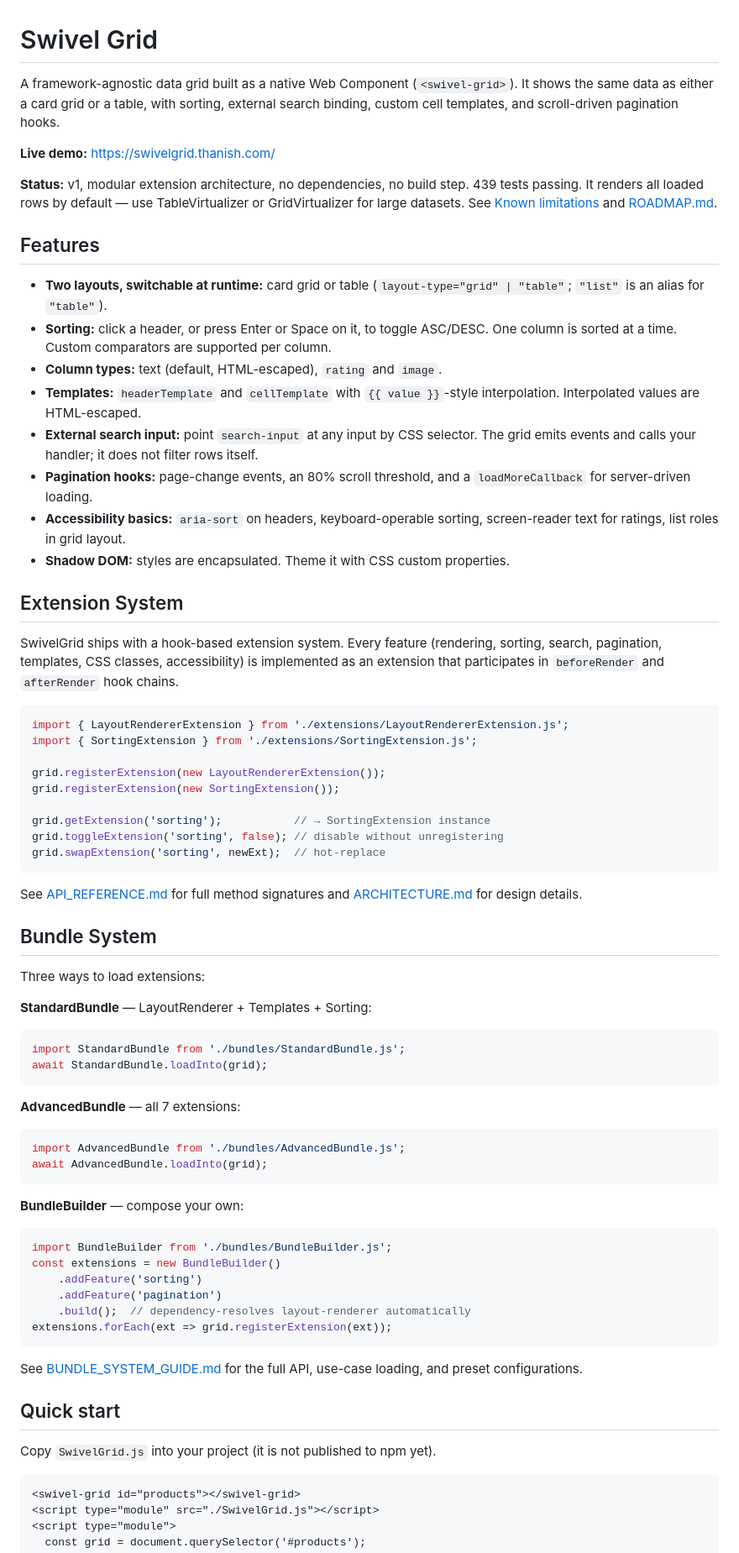
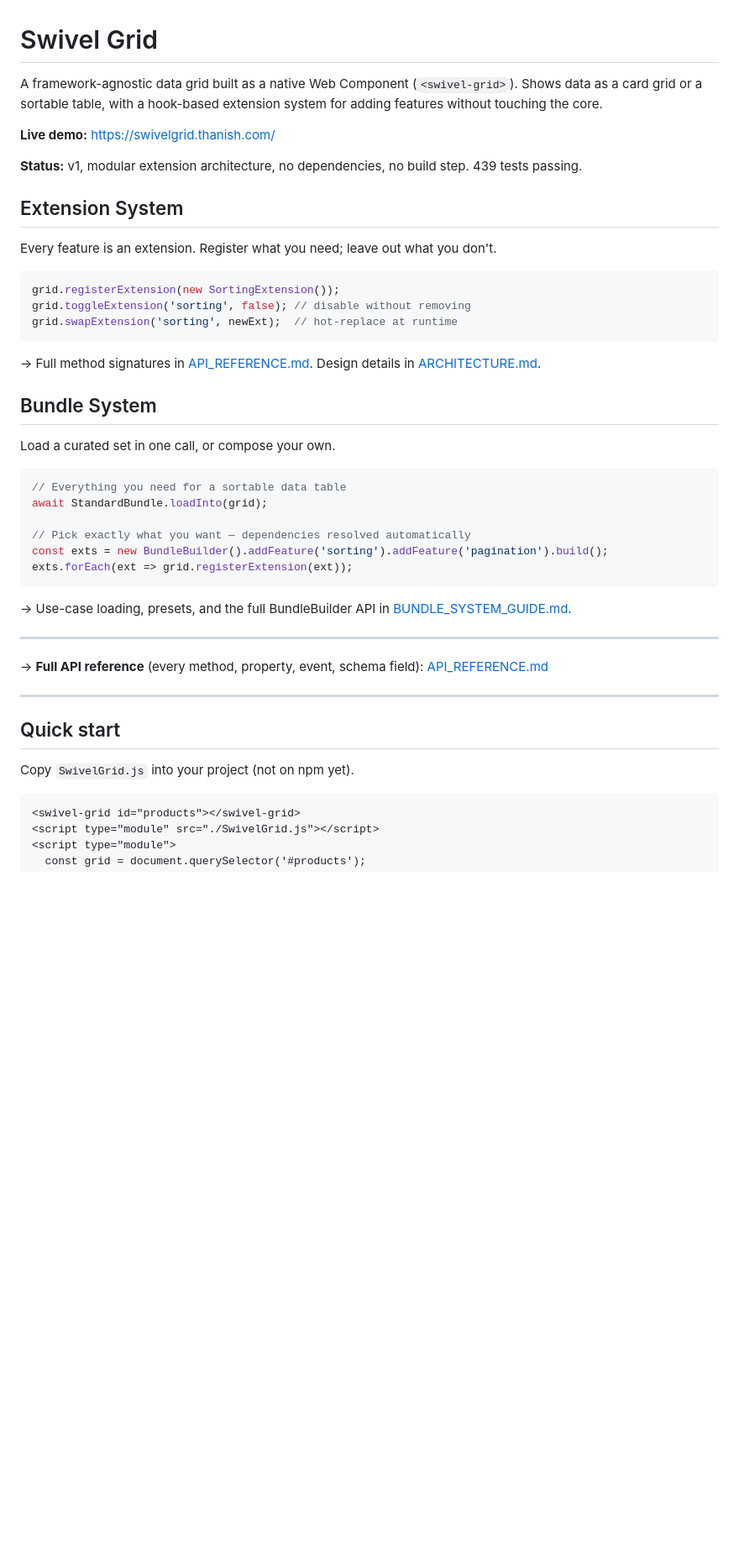
Before and after one commit to thanish47/swivel-grid, a Markdown page: README.md, the part around one of its changes. Shown at 84% size. Rendered like a GitHub page; blank space fills up the shorter version.

````diff
--- a/README.md
+++ b/README.md
@@ -1,71 +1,47 @@
 # Swivel Grid
 
-A framework-agnostic data grid built as a native Web Component (`<swivel-grid>`). It shows the same data as either a card grid or a table, with sorting, external search binding, custom cell templates, and scroll-driven pagination hooks.
+A framework-agnostic data grid built as a native Web Component (`<swivel-grid>`). Shows data as a card grid or a sortable table, with a hook-based extension system for adding features without touching the core.
 
 **Live demo:** https://swivelgrid.thanish.com/
 
-**Status:** v1, modular extension architecture, no dependencies, no build step. 439 tests passing. It renders all loaded rows by default — use TableVirtualizer or GridVirtualizer for large datasets. See [Known limitations](#known-limitations) and [ROADMAP.md](ROADMAP.md).
-
-## Features
-
-- **Two layouts, switchable at runtime:** card grid or table (`layout-type="grid" | "table"`; `"list"` is an alias for `"table"`).
-- **Sorting:** click a header, or press Enter or Space on it, to toggle ASC/DESC. One column is sorted at a time. Custom comparators are supported per column.
-- **Column types:** text (default, HTML-escaped), `rating` and `image`.
-- **Templates:** `headerTemplate` and `cellTemplate` with `{{ value }}`-style interpolation. Interpolated values are HTML-escaped.
-- **External search input:** point `search-input` at any input by CSS selector. The grid emits events and calls your handler; it does not filter rows itself.
-- **Pagination hooks:** page-change events, an 80% scroll threshold, and a `loadMoreCallback` for server-driven loading.
-- **Accessibility basics:** `aria-sort` on headers, keyboard-operable sorting, screen-reader text for ratings, list roles in grid layout.
-- **Shadow DOM:** styles are encapsulated. Theme it with CSS custom properties.
+**Status:** v1, modular extension architecture, no dependencies, no build step. 439 tests passing.
 
 ## Extension System
 
-SwivelGrid ships with a hook-based extension system. Every feature (rendering, sorting, search, pagination, templates, CSS classes, accessibility) is implemented as an extension that participates in `beforeRender` and `afterRender` hook chains.
+Every feature is an extension. Register what you need; leave out what you don't.
 
 ```js
-import { LayoutRendererExtension } from './extensions/LayoutRendererExtension.js';
-import { SortingExtension } from './extensions/SortingExtension.js';
-
-grid.registerExtension(new LayoutRendererExtension());
 grid.registerExtension(new SortingExtension());
-
-grid.getExtension('sorting');           // → SortingExtension instance
-grid.toggleExtension('sorting', false); // disable without unregistering
-grid.swapExtension('sorting', newExt);  // hot-replace
+grid.toggleExtension('sorting', false); // disable without removing
+grid.swapExtension('sorting', newExt);  // hot-replace at runtime
 ```
 
-See [API_REFERENCE.md](API_REFERENCE.md) for full method signatures and [ARCHITECTURE.md](ARCHITECTURE.md) for design details.
+→ Full method signatures in [API_REFERENCE.md](API_REFERENCE.md). Design details in [ARCHITECTURE.md](ARCHITECTURE.md).
 
 ## Bundle System
 
-Three ways to load extensions:
+Load a curated set in one call, or compose your own.
 
-**StandardBundle** — LayoutRenderer + Templates + Sorting:
 ```js
-import StandardBundle from './bundles/StandardBundle.js';
+// Everything you need for a sortable data table
 await StandardBundle.loadInto(grid);
+
+// Pick exactly what you want — dependencies resolved automatically
+const exts = new BundleBuilder().addFeature('sorting').addFeature('pagination').build();
+exts.forEach(ext => grid.registerExtension(ext));
 ```
 
-**AdvancedBundle** — all 7 extensions:
-```js
-import AdvancedBundle from './bundles/AdvancedBundle.js';
-await AdvancedBundle.loadInto(grid);
-```
+→ Use-case loading, presets, and the full BundleBuilder API in [BUNDLE_SYSTEM_GUIDE.md](BUNDLE_SYSTEM_GUIDE.md).
 
-**BundleBuilder** — compose your own:
-```js
-import BundleBuilder from './bundles/BundleBuilder.js';
-const extensions = new BundleBuilder()
-    .addFeature('sorting')
-    .addFeature('pagination')
-    .build();  // dependency-resolves layout-renderer automatically
-extensions.forEach(ext => grid.registerExtension(ext));
-```
+---
 
-See [BUNDLE_SYSTEM_GUIDE.md](BUNDLE_SYSTEM_GUIDE.md) for the full API, use-case loading, and preset configurations.
+→ **Full API reference** (every method, property, event, schema field): [API_REFERENCE.md](API_REFERENCE.md)
+
+---
 
 ## Quick start
 
-Copy `SwivelGrid.js` into your project (it is not published to npm yet).
+Copy `SwivelGrid.js` into your project (not on npm yet).
 
 ```html
 <swivel-grid id="products"></swivel-grid>
````
Also changed, not shown: other parts of README.md (+25 -71 lines).
